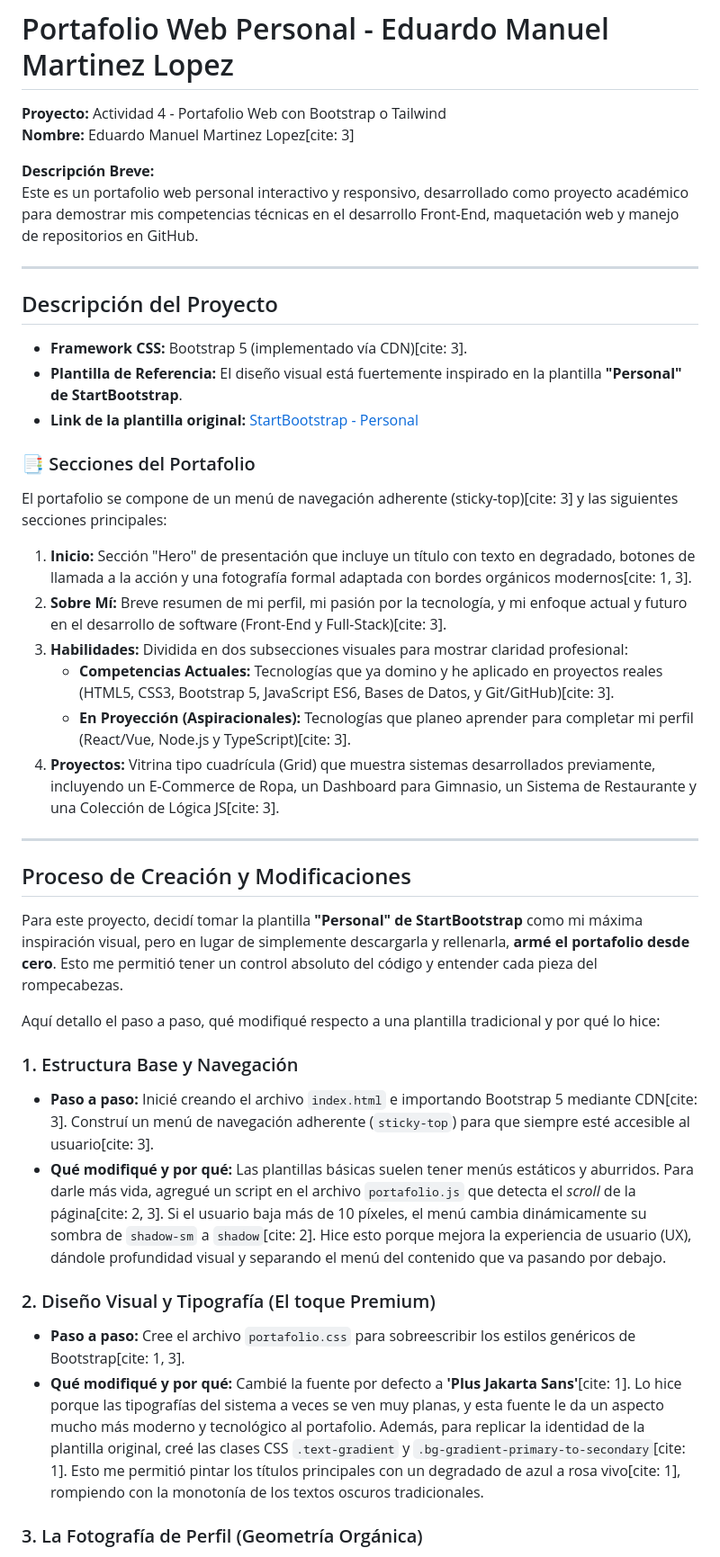
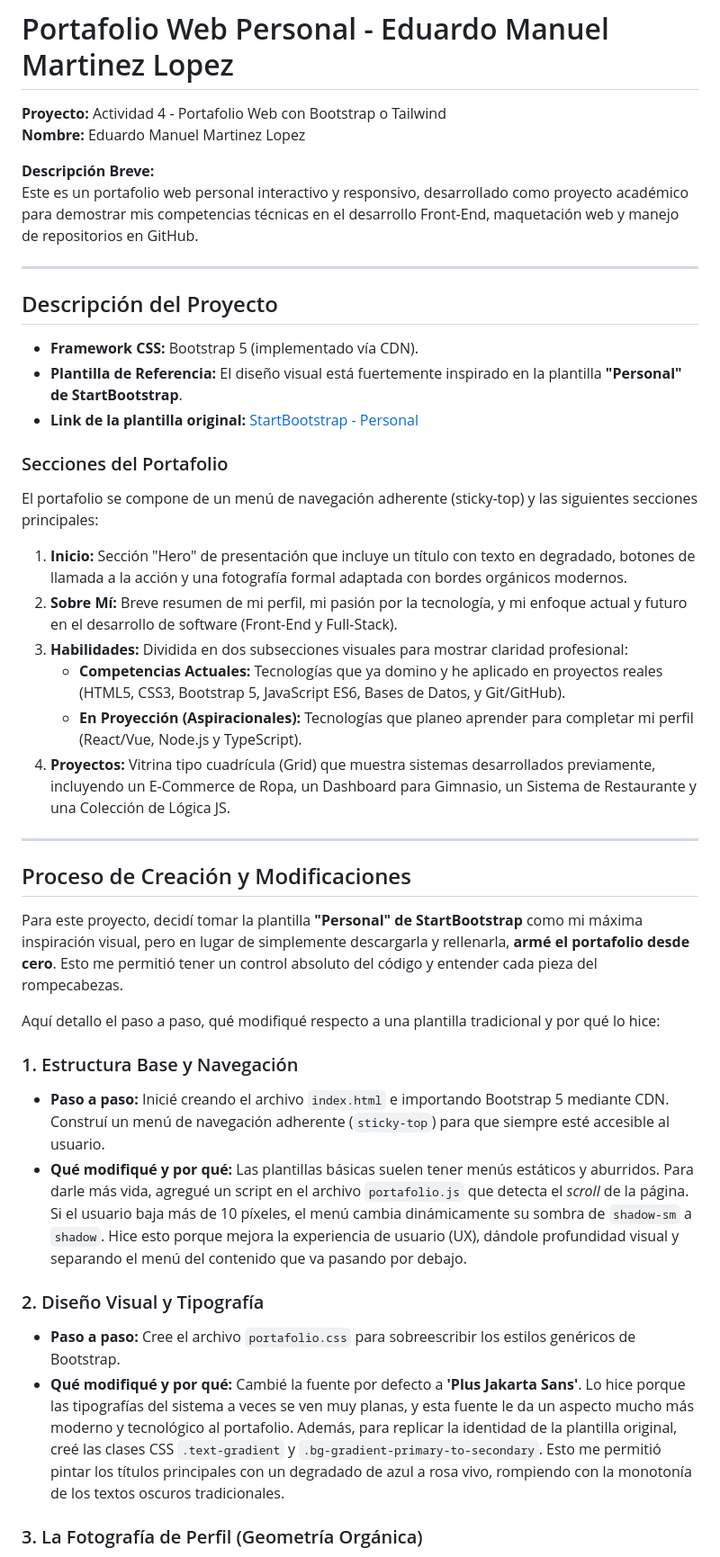
Before and after one commit to EduardoManuelMartinezLopez/Actividad-4.-Portafolio-Web-con-Bootstrap-o-Tailwind, a Markdown page: README.md, the part around one of its changes. Shown at 90% size. Rendered like a GitHub page.

Commit message:
Revise README for personal portfolio project
Updated the README to reflect project details and modifications made to the personal portfolio.

```diff
--- a/README.md
+++ b/README.md
@@ -1,7 +1,7 @@
 # Portafolio Web Personal - Eduardo Manuel Martinez Lopez
 
 **Proyecto:** Actividad 4 - Portafolio Web con Bootstrap o Tailwind
-**Nombre:** Eduardo Manuel Martinez Lopez[cite: 3]
+**Nombre:** Eduardo Manuel Martinez Lopez
 
 **Descripción Breve:**
 Este es un portafolio web personal interactivo y responsivo, desarrollado como proyecto académico para demostrar mis competencias técnicas en el desarrollo Front-End, maquetación web y manejo de repositorios en GitHub.
@@ -10,20 +10,20 @@ Este es un portafolio web personal interactivo y responsivo, desarrollado como p
 
 ## Descripción del Proyecto
 
-* **Framework CSS:** Bootstrap 5 (implementado vía CDN)[cite: 3].
+* **Framework CSS:** Bootstrap 5 (implementado vía CDN).
 * **Plantilla de Referencia:** El diseño visual está fuertemente inspirado en la plantilla **"Personal" de StartBootstrap**.
 * **Link de la plantilla original:** [StartBootstrap - Personal](https://startbootstrap.com/previews/personal)
 
-### 📑 Secciones del Portafolio
+### Secciones del Portafolio
 
-El portafolio se compone de un menú de navegación adherente (sticky-top)[cite: 3] y las siguientes secciones principales:
+El portafolio se compone de un menú de navegación adherente (sticky-top) y las siguientes secciones principales:
 
-1. **Inicio:** Sección "Hero" de presentación que incluye un título con texto en degradado, botones de llamada a la acción y una fotografía formal adaptada con bordes orgánicos modernos[cite: 1, 3].
-2. **Sobre Mí:** Breve resumen de mi perfil, mi pasión por la tecnología, y mi enfoque actual y futuro en el desarrollo de software (Front-End y Full-Stack)[cite: 3].
+1. **Inicio:** Sección "Hero" de presentación que incluye un título con texto en degradado, botones de llamada a la acción y una fotografía formal adaptada con bordes orgánicos modernos.
+2. **Sobre Mí:** Breve resumen de mi perfil, mi pasión por la tecnología, y mi enfoque actual y futuro en el desarrollo de software (Front-End y Full-Stack).
 3. **Habilidades:** Dividida en dos subsecciones visuales para mostrar claridad profesional:
-   * **Competencias Actuales:** Tecnologías que ya domino y he aplicado en proyectos reales (HTML5, CSS3, Bootstrap 5, JavaScript ES6, Bases de Datos, y Git/GitHub)[cite: 3].
-   * **En Proyección (Aspiracionales):** Tecnologías que planeo aprender para completar mi perfil (React/Vue, Node.js y TypeScript)[cite: 3].
-4. **Proyectos:** Vitrina tipo cuadrícula (Grid) que muestra sistemas desarrollados previamente, incluyendo un E-Commerce de Ropa, un Dashboard para Gimnasio, un Sistema de Restaurante y una Colección de Lógica JS[cite: 3].
+   * **Competencias Actuales:** Tecnologías que ya domino y he aplicado en proyectos reales (HTML5, CSS3, Bootstrap 5, JavaScript ES6, Bases de Datos, y Git/GitHub).
+   * **En Proyección (Aspiracionales):** Tecnologías que planeo aprender para completar mi perfil (React/Vue, Node.js y TypeScript).
+4. **Proyectos:** Vitrina tipo cuadrícula (Grid) que muestra sistemas desarrollados previamente, incluyendo un E-Commerce de Ropa, un Dashboard para Gimnasio, un Sistema de Restaurante y una Colección de Lógica JS.
 
 ---
 
@@ -34,11 +34,11 @@ Para este proyecto, decidí tomar la plantilla **"Personal" de StartBootstrap**
 Aquí detallo el paso a paso, qué modifiqué respecto a una plantilla tradicional y por qué lo hice:
 
 ### 1. Estructura Base y Navegación
-* **Paso a paso:** Inicié creando el archivo `index.html` e importando Bootstrap 5 mediante CDN[cite: 3]. Construí un menú de navegación adherente (`sticky-top`) para que siempre esté accesible al usuario[cite: 3].
-* **Qué modifiqué y por qué:** Las plantillas básicas suelen tener menús estáticos y aburridos. Para darle más vida, agregué un script en el archivo `portafolio.js` que detecta el *scroll* de la página[cite: 2, 3]. Si el usuario baja más de 10 píxeles, el menú cambia dinámicamente su sombra de `shadow-sm` a `shadow`[cite: 2]. Hice esto porque mejora la experiencia de usuario (UX), dándole profundidad visual y separando el menú del contenido que va pasando por debajo.
+* **Paso a paso:** Inicié creando el archivo `index.html` e importando Bootstrap 5 mediante CDN. Construí un menú de navegación adherente (`sticky-top`) para que siempre esté accesible al usuario.
+* **Qué modifiqué y por qué:** Las plantillas básicas suelen tener menús estáticos y aburridos. Para darle más vida, agregué un script en el archivo `portafolio.js` que detecta el *scroll* de la página. Si el usuario baja más de 10 píxeles, el menú cambia dinámicamente su sombra de `shadow-sm` a `shadow`. Hice esto porque mejora la experiencia de usuario (UX), dándole profundidad visual y separando el menú del contenido que va pasando por debajo.
 
-### 2. Diseño Visual y Tipografía (El toque Premium)
-* **Paso a paso:** Cree el archivo `portafolio.css` para sobreescribir los estilos genéricos de Bootstrap[cite: 1, 3].
-* **Qué modifiqué y por qué:** Cambié la fuente por defecto a **'Plus Jakarta Sans'**[cite: 1]. Lo hice porque las tipografías del sistema a veces se ven muy planas, y esta fuente le da un aspecto mucho más moderno y tecnológico al portafolio. Además, para replicar la identidad de la plantilla original, creé las clases CSS `.text-gradient` y `.bg-gradient-primary-to-secondary`[cite: 1]. Esto me permitió pintar los títulos principales con un degradado de azul a rosa vivo[cite: 1], rompiendo con la monotonía de los textos oscuros tradicionales.
+### 2. Diseño Visual y Tipografía
+* **Paso a paso:** Cree el archivo `portafolio.css` para sobreescribir los estilos genéricos de Bootstrap.
+* **Qué modifiqué y por qué:** Cambié la fuente por defecto a **'Plus Jakarta Sans'**. Lo hice porque las tipografías del sistema a veces se ven muy planas, y esta fuente le da un aspecto mucho más moderno y tecnológico al portafolio. Además, para replicar la identidad de la plantilla original, creé las clases CSS `.text-gradient` y `.bg-gradient-primary-to-secondary`. Esto me permitió pintar los títulos principales con un degradado de azul a rosa vivo, rompiendo con la monotonía de los textos oscuros tradicionales.
 
 ### 3. La Fotografía de Perfil (Geometría Orgánica)
```
Also changed, not shown: other parts of README.md (+5 -5 lines).
